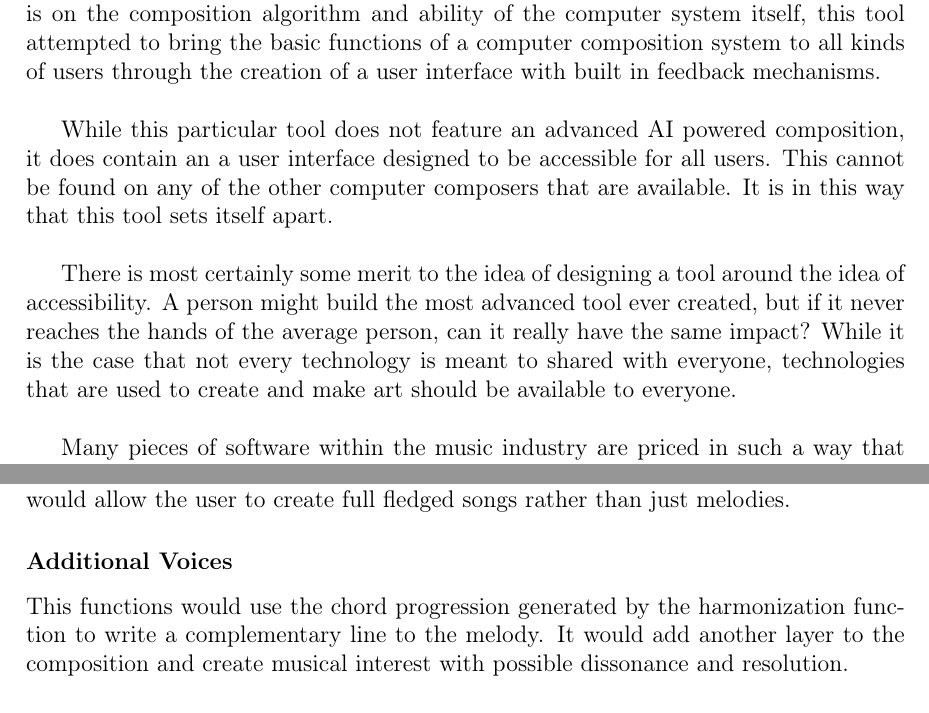
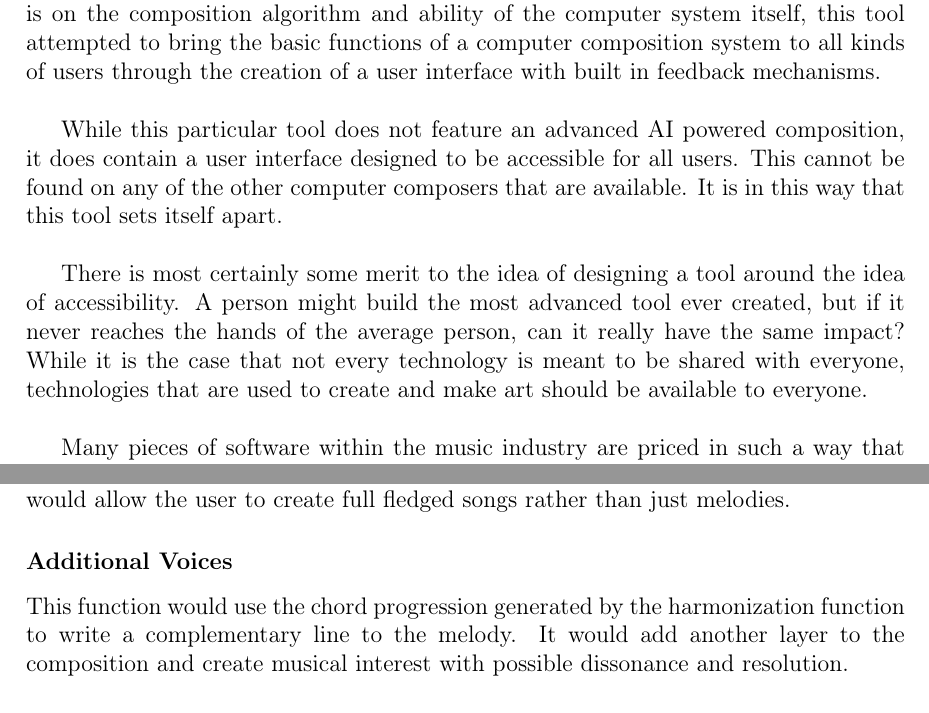
Before and after one commit to allegheny-computer-science-thesis-2019/project4-thesis-sutterj, a LaTeX thesis (SeniorThesis.tex, which reads chapters/ch05_conclusion.tex): two parts of pages 38 and 40 of 47, joined at a grey line, cut so that both start at the same text. Compiled offline with pdfLaTeX.

Commit message:
Update ch05_conclusion.tex

```diff
--- a/chapters/ch05_conclusion.tex
+++ b/chapters/ch05_conclusion.tex
@@ -5,11 +5,11 @@ The computer composer that was designed, implemented, and tested as part of this
 
 \vspace{\baselineskip}
 
-While this particular tool does not feature an advanced AI powered composition, it does contain an a user interface designed to be accessible for all users.  This cannot be found on any of the other computer composers that are available.  It is in this way that this tool sets itself apart.
+While this particular tool does not feature an advanced AI powered composition, it does contain a user interface designed to be accessible for all users.  This cannot be found on any of the other computer composers that are available.  It is in this way that this tool sets itself apart.
 
 \vspace{\baselineskip}
 
-There is most certainly some merit to the idea of designing a tool around the idea of accessibility.  A person might build the most advanced tool ever created, but if it never reaches the hands of the average person, can it really have the same impact?  While it is the case that not every technology is meant to shared with everyone, technologies that are used to create and make art should be available to everyone.
+There is most certainly some merit to the idea of designing a tool around the idea of accessibility.  A person might build the most advanced tool ever created, but if it never reaches the hands of the average person, can it really have the same impact?  While it is the case that not every technology is meant to be shared with everyone, technologies that are used to create and make art should be available to everyone.
 
 \vspace{\baselineskip}
 
@@ -72,7 +72,7 @@ The idea behind this function is to generate a chord progression and then voice
 \subsubsection{Additional Voices}
 \label{subsubsec:additionalvoices}
 
-This functions would use the chord progression generated by the harmonization function to write a complementary line to the melody.  It would add another layer to the composition and create musical interest with possible dissonance and resolution.
+This function would use the chord progression generated by the harmonization function to write a complementary line to the melody.  It would add another layer to the composition and create musical interest with possible dissonance and resolution.
 
 \subsubsection{Supporting Tracks}
 \label{subsubsec:supportingtracks}
```
